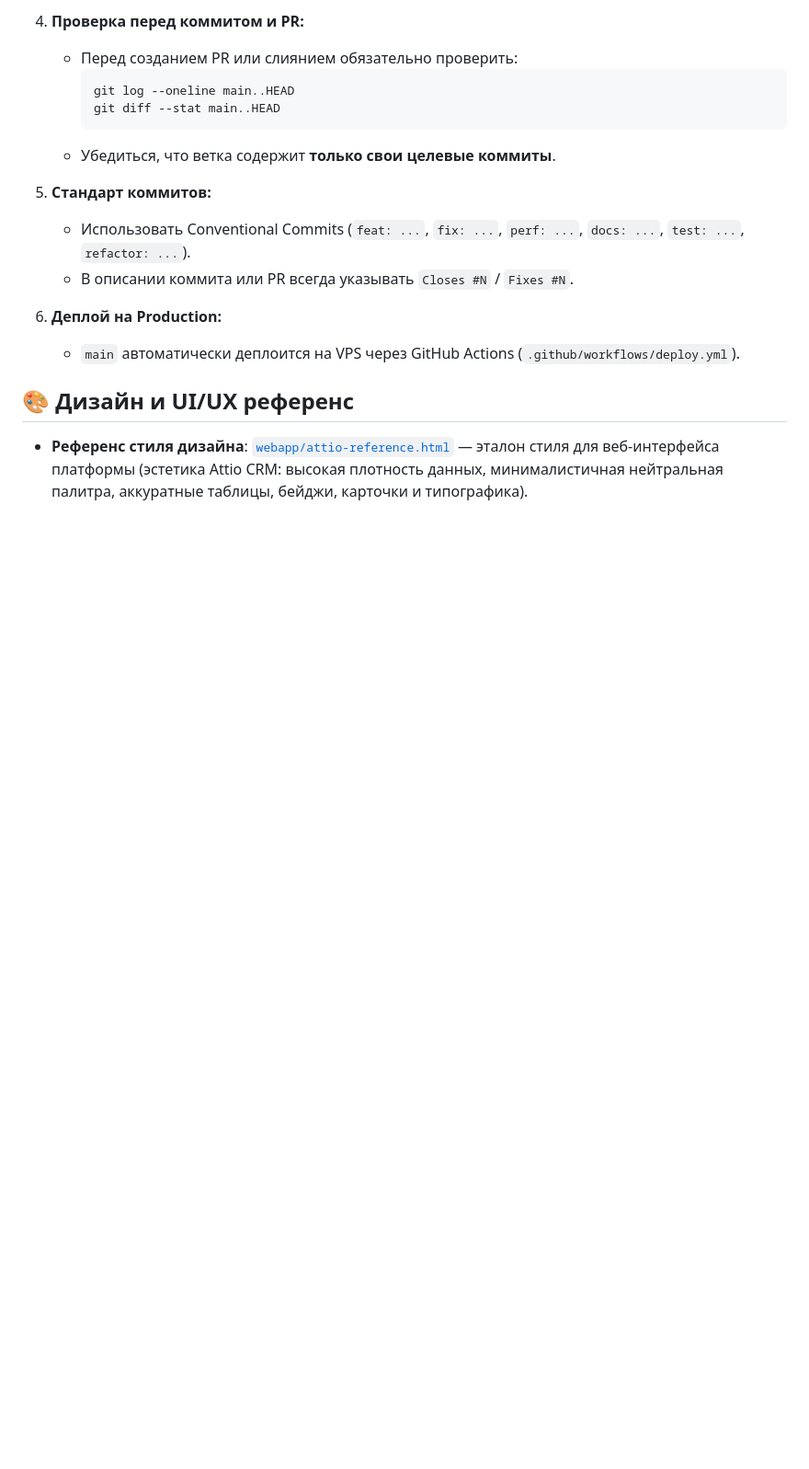
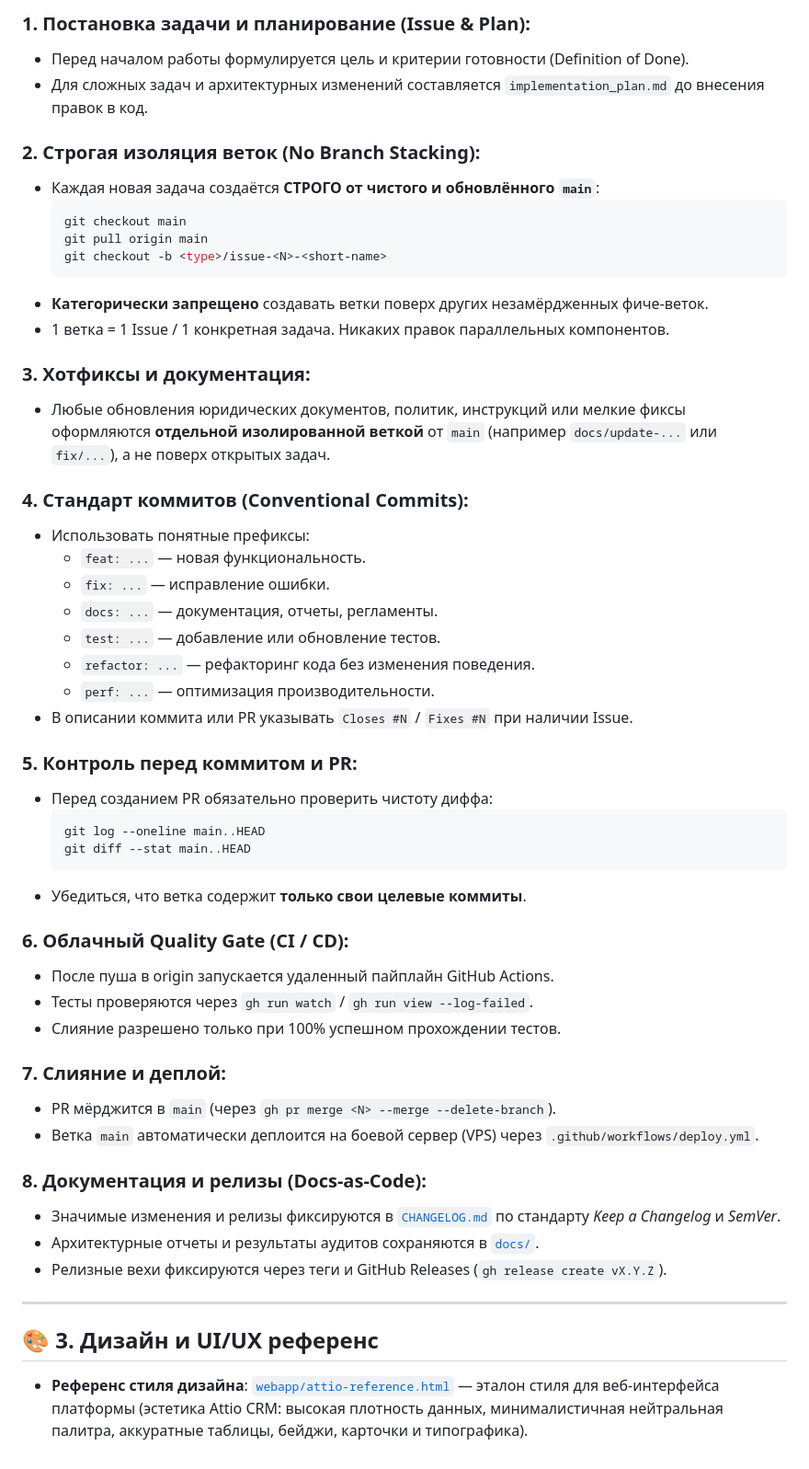
Before and after one commit to NPSolid-pixel/buyerly, a Markdown page: AGENTS.md, the part around one of its changes. Shown at 92% size. Drawn GitHub-style; blank space fills up the shorter version.

Commit message:
docs: formalize golden reference workflow in AGENTS.md

````diff
--- a/AGENTS.md
+++ b/AGENTS.md
@@ -27,18 +25,54 @@
 
-4. **Проверка перед коммитом и PR:**
-   * Перед созданием PR или слиянием обязательно проверить:
-     ```bash
-     git log --oneline main..HEAD
-     git diff --stat main..HEAD
-     ```
-   * Убедиться, что ветка содержит **только свои целевые коммиты**.
+### 1. Постановка задачи и планирование (Issue & Plan):
+- Перед началом работы формулируется цель и критерии готовности (Definition of Done).
+- Для сложных задач и архитектурных изменений составляется `implementation_plan.md` до внесения правок в код.
 
-5. **Стандарт коммитов:**
-   * Использовать Conventional Commits (`feat: ...`, `fix: ...`, `perf: ...`, `docs: ...`, `test: ...`, `refactor: ...`).
-   * В описании коммита или PR всегда указывать `Closes #N` / `Fixes #N`.
+### 2. Строгая изоляция веток (No Branch Stacking):
+- Каждая новая задача создаётся **СТРОГО от чистого и обновлённого `main`**:
+  ```bash
+  git checkout main
+  git pull origin main
+  git checkout -b <type>/issue-<N>-<short-name>
+  ```
+- **Категорически запрещено** создавать ветки поверх других незамёрдженных фиче-веток.
+- 1 ветка = 1 Issue / 1 конкретная задача. Никаких правок параллельных компонентов.
 
-6. **Деплой на Production:**
-   * `main` автоматически деплоится на VPS через GitHub Actions (`.github/workflows/deploy.yml`).
+### 3. Хотфиксы и документация:
+- Любые обновления юридических документов, политик, инструкций или мелкие фиксы оформляются **отдельной изолированной веткой** от `main` (например `docs/update-...` или `fix/...`), а не поверх открытых задач.
 
-## 🎨 Дизайн и UI/UX референс
+### 4. Стандарт коммитов (Conventional Commits):
+- Использовать понятные префиксы:
+  - `feat: ...` — новая функциональность.
+  - `fix: ...` — исправление ошибки.
+  - `docs: ...` — документация, отчеты, регламенты.
+  - `test: ...` — добавление или обновление тестов.
+  - `refactor: ...` — рефакторинг кода без изменения поведения.
+  - `perf: ...` — оптимизация производительности.
+- В описании коммита или PR указывать `Closes #N` / `Fixes #N` при наличии Issue.
+
+### 5. Контроль перед коммитом и PR:
+- Перед созданием PR обязательно проверить чистоту диффа:
+  ```bash
+  git log --oneline main..HEAD
+  git diff --stat main..HEAD
+  ```
+- Убедиться, что ветка содержит **только свои целевые коммиты**.
+
+### 6. Облачный Quality Gate (CI / CD):
+- После пуша в origin запускается удаленный пайплайн GitHub Actions.
+- Тесты проверяются через `gh run watch` / `gh run view --log-failed`.
+- Слияние разрешено только при 100% успешном прохождении тестов.
+
+### 7. Слияние и деплой:
+- PR мёрджится в `main` (через `gh pr merge <N> --merge --delete-branch`).
+- Ветка `main` автоматически деплоится на боевой сервер (VPS) через `.github/workflows/deploy.yml`.
+
+### 8. Документация и релизы (Docs-as-Code):
+- Значимые изменения и релизы фиксируются в [`CHANGELOG.md`](CHANGELOG.md) по стандарту *Keep a Changelog* и *SemVer*.
+- Архитектурные отчеты и результаты аудитов сохраняются в [`docs/`](docs/).
+- Релизные вехи фиксируются через теги и GitHub Releases (`gh release create vX.Y.Z`).
+
+---
+
+## 🎨 3. Дизайн и UI/UX референс
 - **Референс стиля дизайна**: [`webapp/attio-reference.html`](webapp/attio-reference.html) — эталон стиля для веб-интерфейса платформы (эстетика Attio CRM: высокая плотность данных, минималистичная нейтральная палитра, аккуратные таблицы, бейджи, карточки и типографика).
````
Also changed, not shown: other parts of AGENTS.md (+13 -15 lines).
